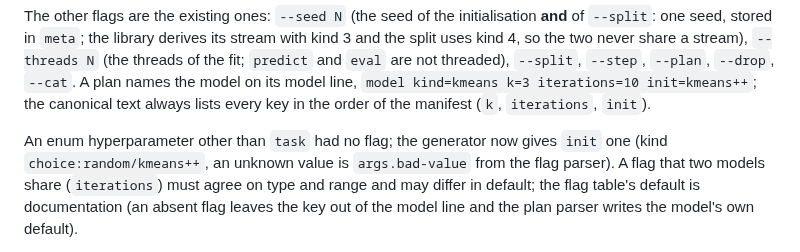
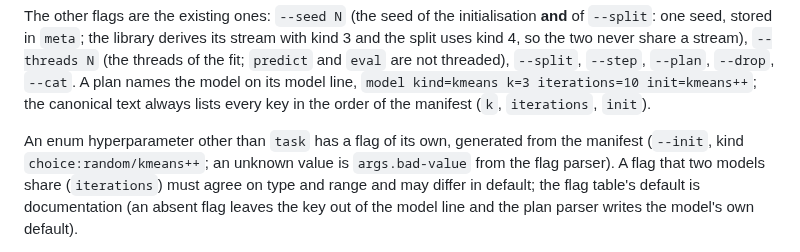
Before and after one commit to alpibrusl/cancho-ml, a Markdown page: docs/wiring-kmeans.md, the part around the change. Rendered like a GitHub page.

Commit message:
wiring-kmeans.md: present tense

```diff
--- a/docs/wiring-kmeans.md
+++ b/docs/wiring-kmeans.md
@@ -50,7 +50,7 @@ and the split uses kind 4, so the two never share a stream), `--threads N` (the
 `--drop`, `--cat`. A plan names the model on its model line, `model kind=kmeans k=3 iterations=10 init=kmeans++`; the canonical text always lists every key in the order of
 the manifest (`k`, `iterations`, `init`).
 
-An enum hyperparameter other than `task` had no flag; the generator now gives `init` one (kind `choice:random/kmeans++`, an unknown value is `args.bad-value` from the
+An enum hyperparameter other than `task` has a flag of its own, generated from the manifest (`--init`, kind `choice:random/kmeans++`; an unknown value is `args.bad-value` from the
 flag parser). A flag that two models share (`iterations`) must agree on type and range and may differ in default; the flag table's default is documentation (an absent flag
 leaves the key out of the model line and the plan parser writes the model's own default).
 
```
